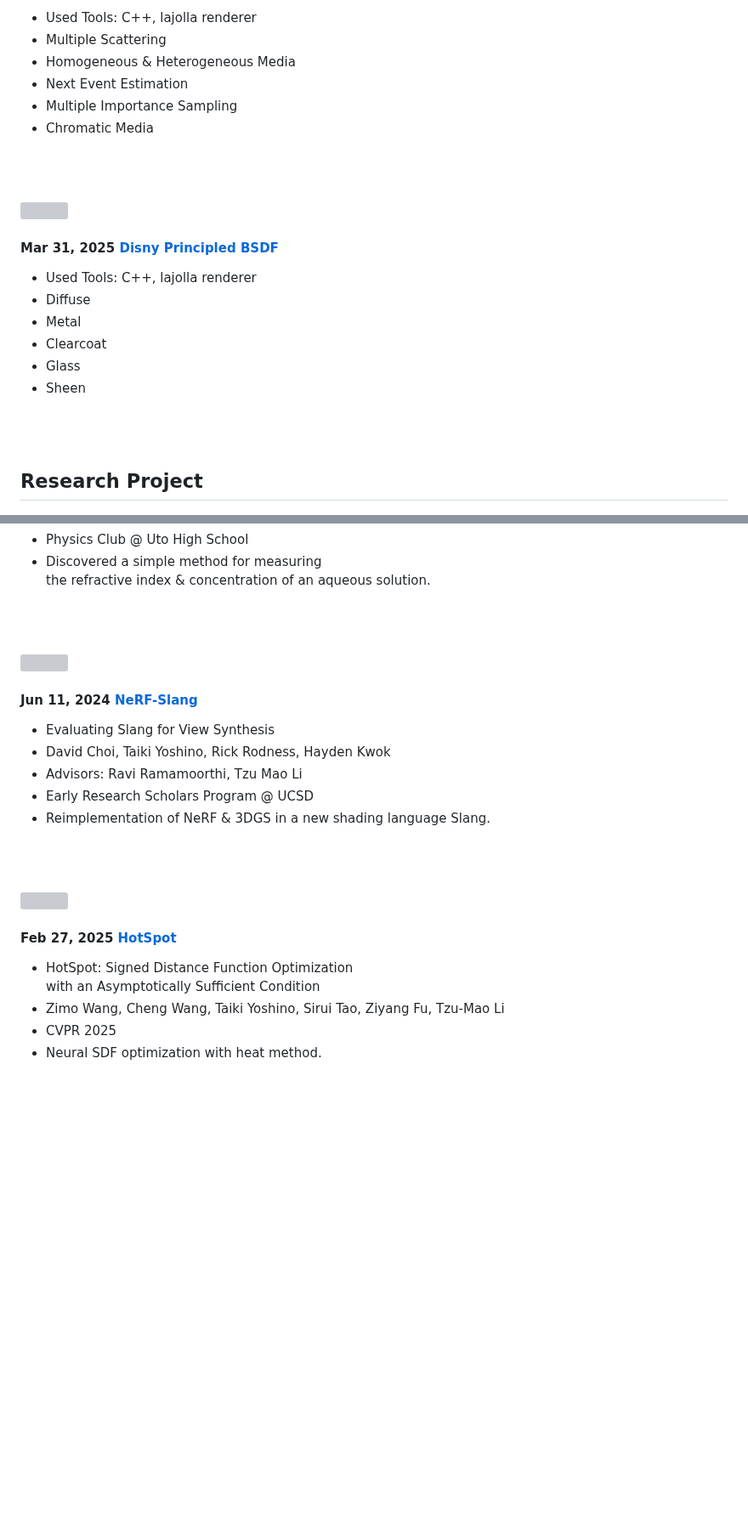
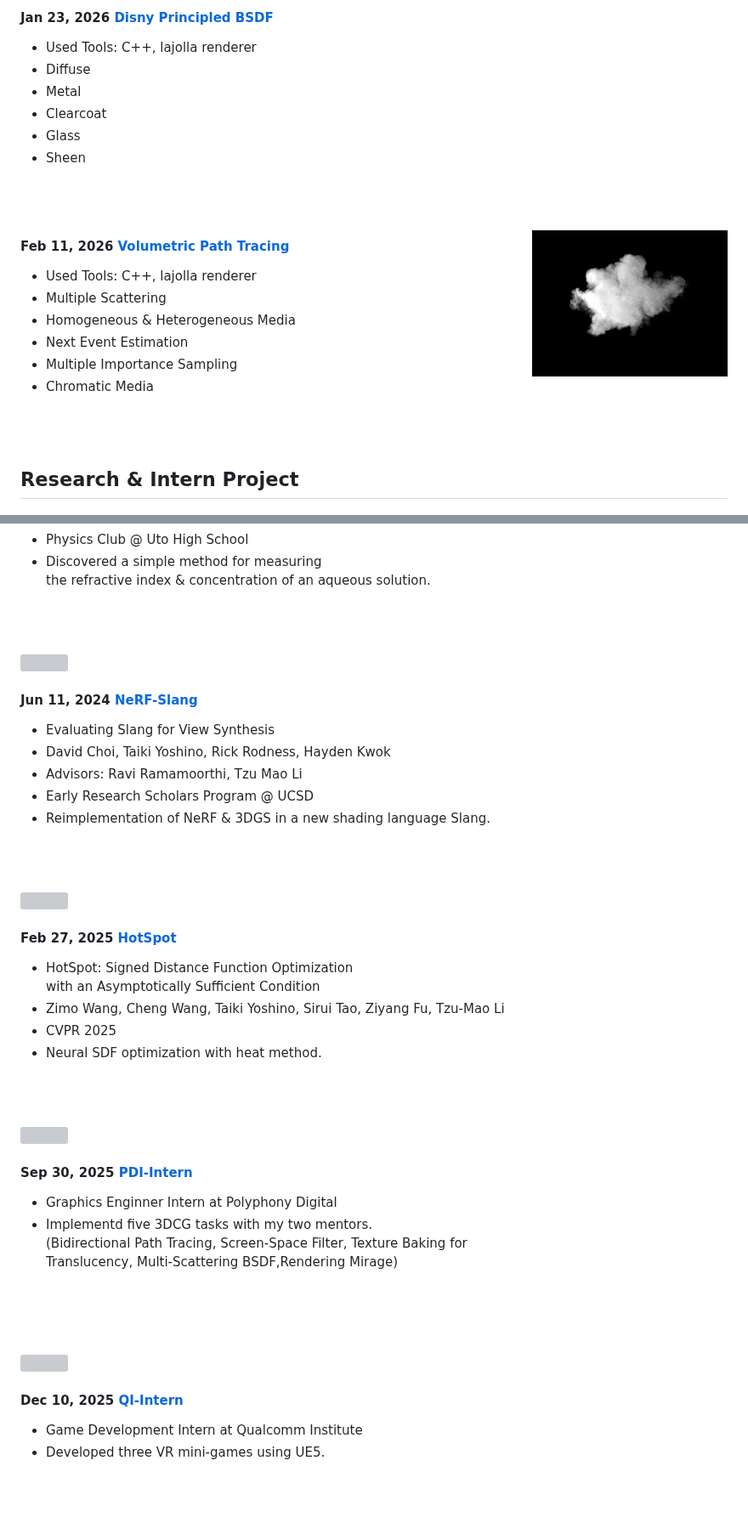
Before and after one commit to tayoshino31/CG-Projects, a Markdown page: index.md, 2 parts joined by grey strips. Shown at 85% size. Drawn GitHub-style; pictures changed too: images/volume/cloud.png (added); blank space fills up the shorter version; grey boxes are pictures that could not be loaded.

Commit message:
add intern projects

```diff
--- a/index.md
+++ b/index.md
@@ -84,19 +83,5 @@ I'm third-year CSE major student at UC San Diego.
 
-- Used Tools: C++, lajolla renderer
-- Multiple Scattering
-- Homogeneous & Heterogeneous Media
-- Next Event Estimation
-- Multiple Importance Sampling
-- Chromatic Media
-
-&nbsp;
-&nbsp;
-&nbsp;
-
-
-<img src="images/bsdf/disney_bsdf_array.png" width="220" align="right" vspace = "25">
-
-#### Mar 31, 2025 [Disny Principled BSDF]( )
+#### Jan 23, 2026 [Disny Principled BSDF]( )
 
 - Used Tools: C++, lajolla renderer
 - Diffuse
@@ -110,7 +95,22 @@ I'm third-year CSE major student at UC San Diego.
 &nbsp;
 
 
-## Research Project
+<img src="images/volume/cloud.png" width="230" align="right" vspace = "25">
+
+#### Feb 11, 2026 [Volumetric Path Tracing]( https://tayoshino31.github.io/CG-Projects/pages/vol)
+
+- Used Tools: C++, lajolla renderer
+- Multiple Scattering
+- Homogeneous & Heterogeneous Media
+- Next Event Estimation
+- Multiple Importance Sampling
+- Chromatic Media
+
+&nbsp;
+&nbsp;
+&nbsp;
+
+## Research & Intern Project
 <img src="images/mirage/image.png" width="230" align="right" vspace = "25">
 
 #### June 5, 2019 [Mirage Simulation]()
@@ -149,6 +149,8 @@ I'm third-year CSE major student at UC San Diego.
 - Early Research Scholars Program @ UCSD
 - Reimplementation of NeRF & 3DGS in a new shading language Slang.
 
+&nbsp;
+&nbsp;
 &nbsp;
 &nbsp;
 
@@ -164,6 +166,28 @@ I'm third-year CSE major student at UC San Diego.
 &nbsp;
 &nbsp;
 
+<img src="images/pdi-internship/pdi-poster.png" width="230" align="right" vspace = "25">
+
+#### Sep 30, 2025 [PDI-Intern](https://internshipsymposium.ucsd.edu/images/2025.PPG.YOSHINO.TAIKI.png)
+
+- Graphics Enginner Intern at Polyphony Digital
+- Implementd five 3DCG tasks with my two mentors.  <br>(Bidirectional Path Tracing, Screen-Space Filter, Texture Baking for  <br> Translucency, Multi-Scattering BSDF,Rendering Mirage)
+
+&nbsp;
+&nbsp;
+&nbsp;
+&nbsp;
+
+<img src="images/qi-intern/qi-intern.png" width="230" align="right" vspace = "25">
+
+#### Dec 10, 2025 [QI-Intern](images/qi-intern/qi-intern.png)
+
+- Game Development Intern at Qualcomm Institute
+- Developed three VR mini-games using UE5.
+
+&nbsp;
+&nbsp;
+
 
 ## Links
 <!-- 1. [Ray Tracing](https://tayoshino31.github.io/CG-Projects/pages/raytracing)
```
Also changed, not shown: other parts of index.md (+3 -4 lines), 4 other files.
